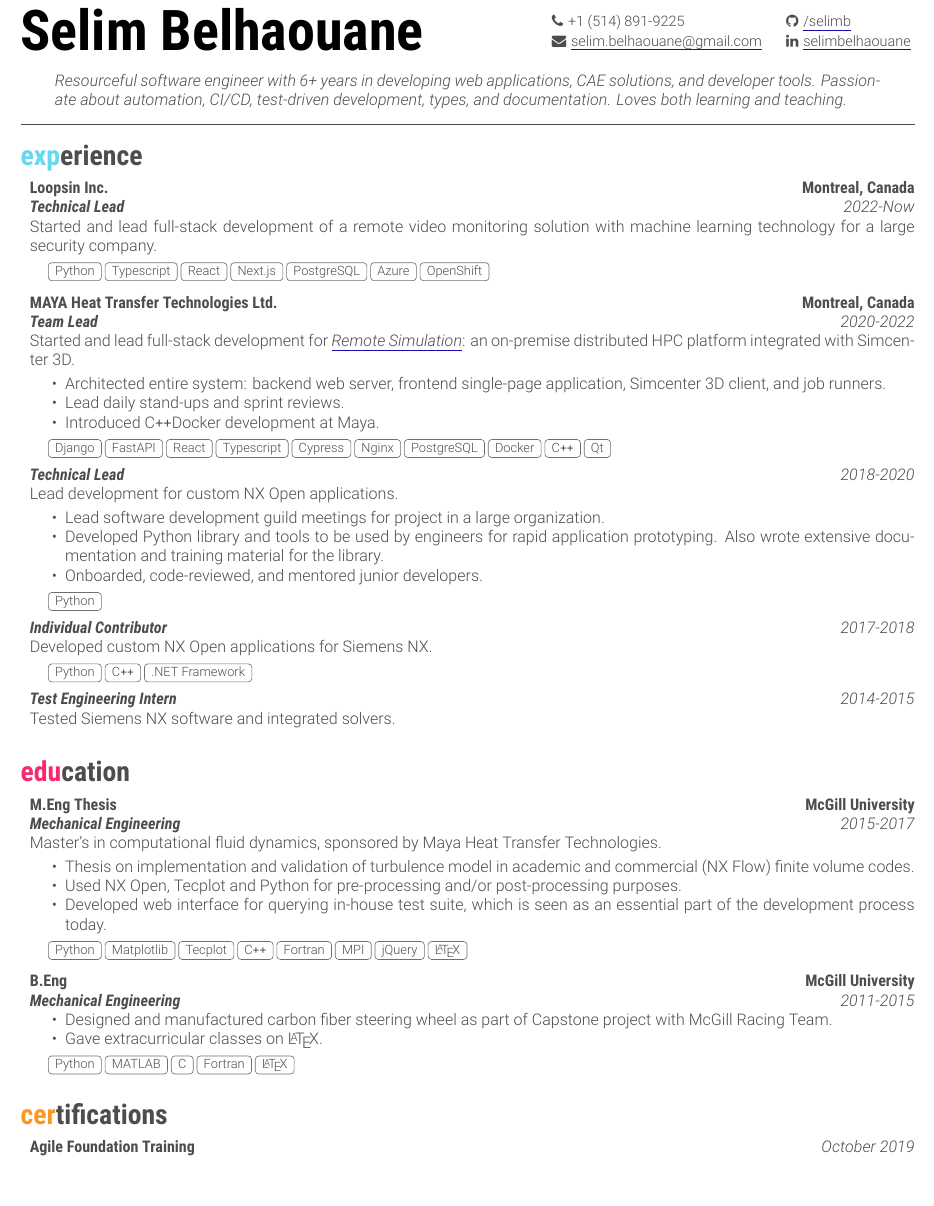
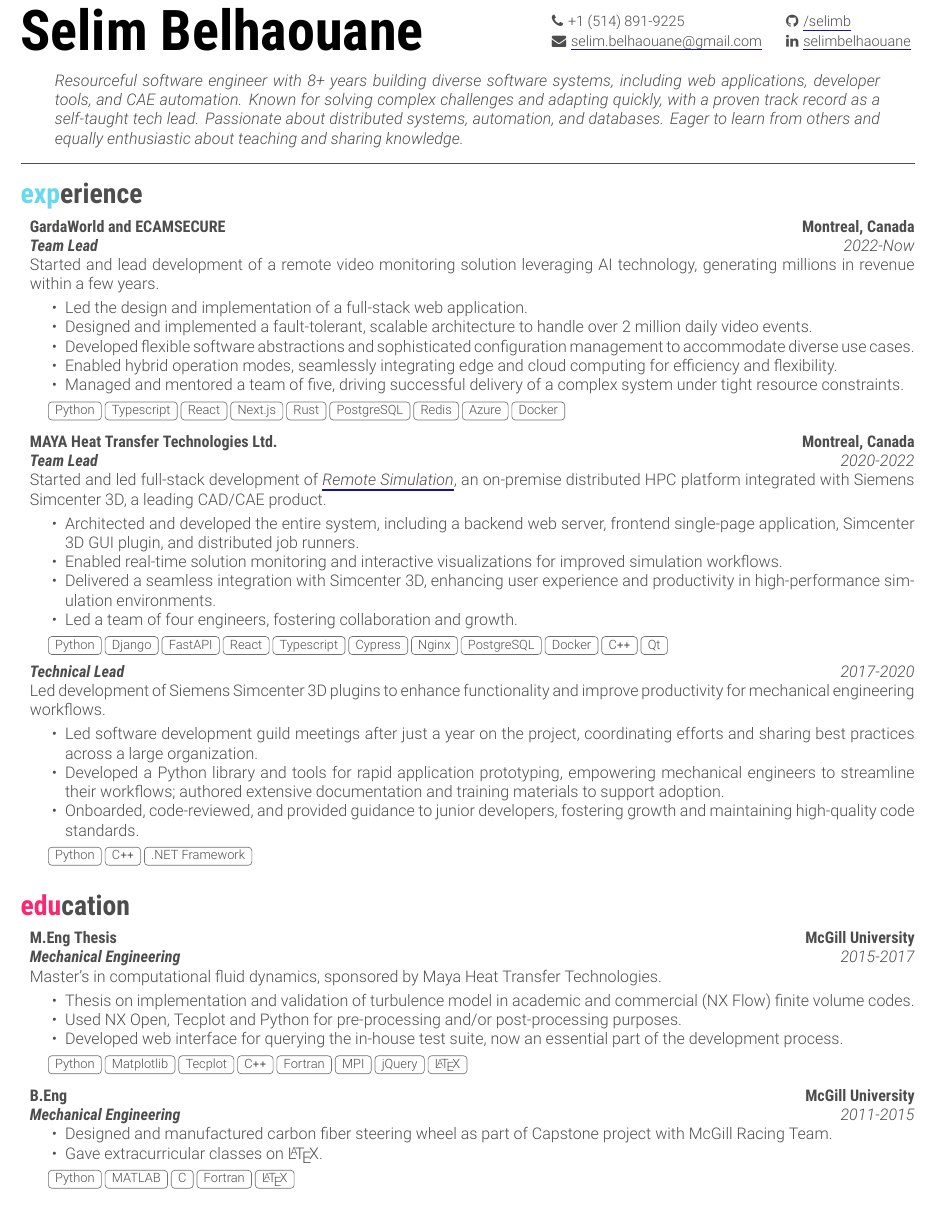
Before and after one commit to selimb/resume, a LaTeX document (main.tex): part of the page, cut so that both start at the same text, the shorter picture padded with empty space. Compiled offline with XeLaTeX.

Commit message:
2025 revamp

```diff
--- a/main.tex
+++ b/main.tex
@@ -23,9 +23,10 @@
 \header{\phone}{\github}{\email}{\linkedin}
 
 \begin{objective}
-    Resourceful software engineer with 6+ years in developing web applications, CAE solutions, and developer tools.
-    Passionate about automation, CI/CD, test-driven development, types, and documentation.
-    Loves both learning and teaching.
+    Resourceful software engineer with 8+ years building diverse software systems, including web applications, developer tools, and CAE automation.
+    Known for solving complex challenges and adapting quickly, with a proven track record as a self-taught tech lead.
+    Passionate about distributed systems, automation, and databases.
+    Eager to learn from others and equally enthusiastic about teaching and sharing knowledge.
 \end{objective}
 
 \vspace{-\parskip}\noindent\rule{\textwidth}{0.4pt}
@@ -34,53 +35,52 @@
 
 \begin{sectionindent}
     %
-    % Loopsin
+    % GardaWorld Security
     %
-    \entryhead{Loopsin Inc.}{Montreal, Canada}
-    \position{Technical Lead}{2022-Now}
+    \entryhead{GardaWorld and ECAMSECURE}{Montreal, Canada}
+    \position{Team Lead}{2022-Now}
 
-    Started and lead full-stack development of a remote video monitoring solution with machine learning technology for a large security company.
+    Started and lead development of a remote video monitoring solution leveraging AI technology, generating millions in revenue within a few years.
 
-    \tagline{Python, Typescript, React, Next.js, PostgreSQL, Azure, OpenShift}
+    \begin{itemize}
+        \item Led the design and implementation of a full-stack web application.
+        \item Designed and implemented a fault-tolerant, scalable architecture to handle over 2 million daily video events.
+        \item Developed flexible software abstractions and sophisticated configuration management to accommodate diverse use cases.
+        \item Enabled hybrid operation modes, seamlessly integrating edge and cloud computing for efficiency and flexibility.
+        \item Managed and mentored a team of five, driving successful delivery of a complex system under tight resource constraints.
+    \end{itemize}
+
+    \tagline{Python, Typescript, React, Next.js, Rust, PostgreSQL, Redis, Azure, Docker}
     %
     % Maya
     %
     \entryhead{MAYA Heat Transfer Technologies Ltd.}{Montreal, Canada}
     \position{Team Lead}{2020-2022}
 
-    Started and lead full-stack development for \href{https://blogs.sw.siemens.com/simcenter/simcenter-3d-2022-1-remote-solve/}{\itfont{Remote Simulation}}: an on-premise distributed HPC platform integrated with Simcenter 3D.
+    Started and led full-stack development of \href{https://blogs.sw.siemens.com/simcenter/simcenter-3d-2022-1-remote-solve/}{\itfont{Remote Simulation}}, an on-premise distributed HPC platform integrated with Siemens Simcenter 3D, a leading CAD/CAE product.
 
     \begin{itemize}
-        \item Architected entire system: backend web server, frontend single-page application, Simcenter 3D client, and job runners.
-        \item Lead daily stand-ups and sprint reviews.
-        \item Introduced \CC Docker development at Maya.
+        \item Architected and developed the entire system, including a backend web server, frontend single-page application, Simcenter 3D GUI plugin, and distributed job runners.
+        \item Enabled real-time solution monitoring and interactive visualizations for improved simulation workflows.
+        \item Delivered a seamless integration with Simcenter 3D, enhancing user experience and productivity in high-performance simulation environments.
+        \item Led a team of four engineers, fostering collaboration and growth.
     \end{itemize}
 
-    \tagline{Django, FastAPI, React, Typescript, Cypress, Nginx, PostgreSQL, Docker, \CC, Qt}
+    \tagline{Python, Django, FastAPI, React, Typescript, Cypress, Nginx, PostgreSQL, Docker, \CC, Qt}
 
-    \position{Technical Lead}{2018-2020}
+    \position{Technical Lead}{2017-2020}
 
-    Lead development for custom NX Open applications.
+    Led development of Siemens Simcenter 3D plugins to enhance functionality and improve productivity for mechanical engineering workflows.
 
     \begin{itemize}
-        \item Lead software development guild meetings for project in a large organization.
-        \item Developed Python library and tools to be used by engineers for rapid application prototyping.
-              Also wrote extensive documentation and training material for the library.
-        \item Onboarded, code-reviewed, and mentored junior developers.
+        \item Led software development guild meetings after just a year on the project, coordinating efforts and sharing best practices across a large organization.
+        \item Developed a Python library and tools for rapid application prototyping, empowering mechanical engineers to streamline their workflows; authored extensive documentation and training materials to support adoption.
+        \item Onboarded, code-reviewed, and provided guidance to junior developers, fostering growth and maintaining high-quality code standards.
     \end{itemize}
-
-    \tagline{Python}
-
-    \position{Individual Contributor}{2017-2018}
-
-    Developed custom NX Open applications for Siemens NX.
 
     \tagline{Python, \CC, .NET Framework}
 
-    \position{Test Engineering Intern}{2014-2015}
-    Tested Siemens NX software and integrated solvers.
-
-    \vspace{3\parskip}
+    % \vspace{3\parskip}
     %
     % McGill (IRRELEVANT)
     %
@@ -105,7 +105,7 @@
     \begin{itemize}
         \item Thesis on implementation and validation of turbulence model in academic and commercial (NX Flow) finite volume codes.
         \item Used NX Open, Tecplot and Python for pre-processing and/or post-processing purposes.
-        \item Developed web interface for querying in-house test suite, which is seen as an essential part of the development process today.
+        \item Developed web interface for querying the in-house test suite, now an essential part of the development process.
     \end{itemize}
 
     \tagline{Python, Matplotlib, Tecplot, \CC, Fortran, MPI, jQuery, \LaTeX{}}
@@ -123,10 +123,10 @@
     \tagline{Python, MATLAB, C, Fortran, \LaTeX{}}
 \end{sectionindent}
 
-\section{certifications}
+% \section{certifications}
 
-\begin{sectionindent}
-    \entryhead{Agile Foundation Training}{\itfont October 2019}
-\end{sectionindent}
+% \begin{sectionindent}
+%     \entryhead{Agile Foundation Training}{\itfont October 2019}
+% \end{sectionindent}
 
 \end{document}
```
Also changed, not shown: README.md (added), main.pdf.
